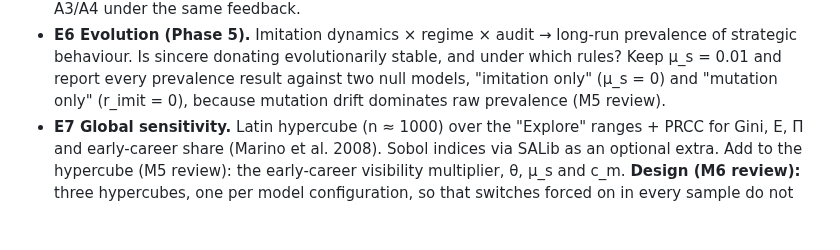
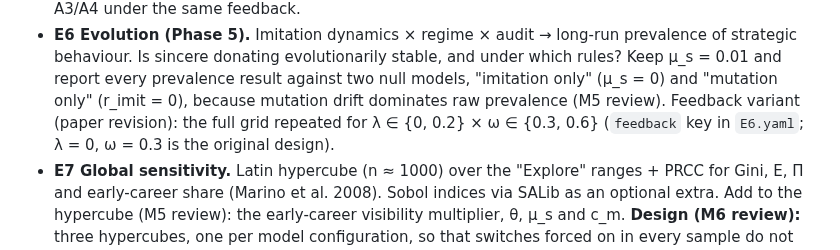
Before and after one commit to Sennevleminckx/SOFA, a Markdown page: CLAUDE.md, the part around the change. Rendered like a GitHub page; blank space fills up the shorter version.

```diff
--- a/CLAUDE.md
+++ b/CLAUDE.md
@@ -425,6 +425,8 @@ Each experiment has a YAML config in `experiments/configs/` and a runner entry p
   behaviour. Is sincere donating evolutionarily stable, and under which rules? Keep μ_s = 0.01 and
   report every prevalence result against two null models, "imitation only" (μ_s = 0) and
   "mutation only" (r_imit = 0), because mutation drift dominates raw prevalence (M5 review).
+  Feedback variant (paper revision): the full grid repeated for λ ∈ {0, 0.2} × ω ∈ {0.3, 0.6}
+  (`feedback` key in `E6.yaml`; λ = 0, ω = 0.3 is the original design).
 - **E7 Global sensitivity.** Latin hypercube (n ≈ 1000) over the "Explore" ranges + PRCC for
   Gini, E, Π and early-career share (Marino et al. 2008). Sobol indices via SALib as an optional
   extra. Add to the hypercube (M5 review): the early-career visibility multiplier, θ, μ_s and c_m.
```
Also changed, not shown: paper/manuscript.md (+36 -5 lines), reports/M6.md (+36 -0 lines), reports/figures/E6_feedback.png (added), 5 other files.
